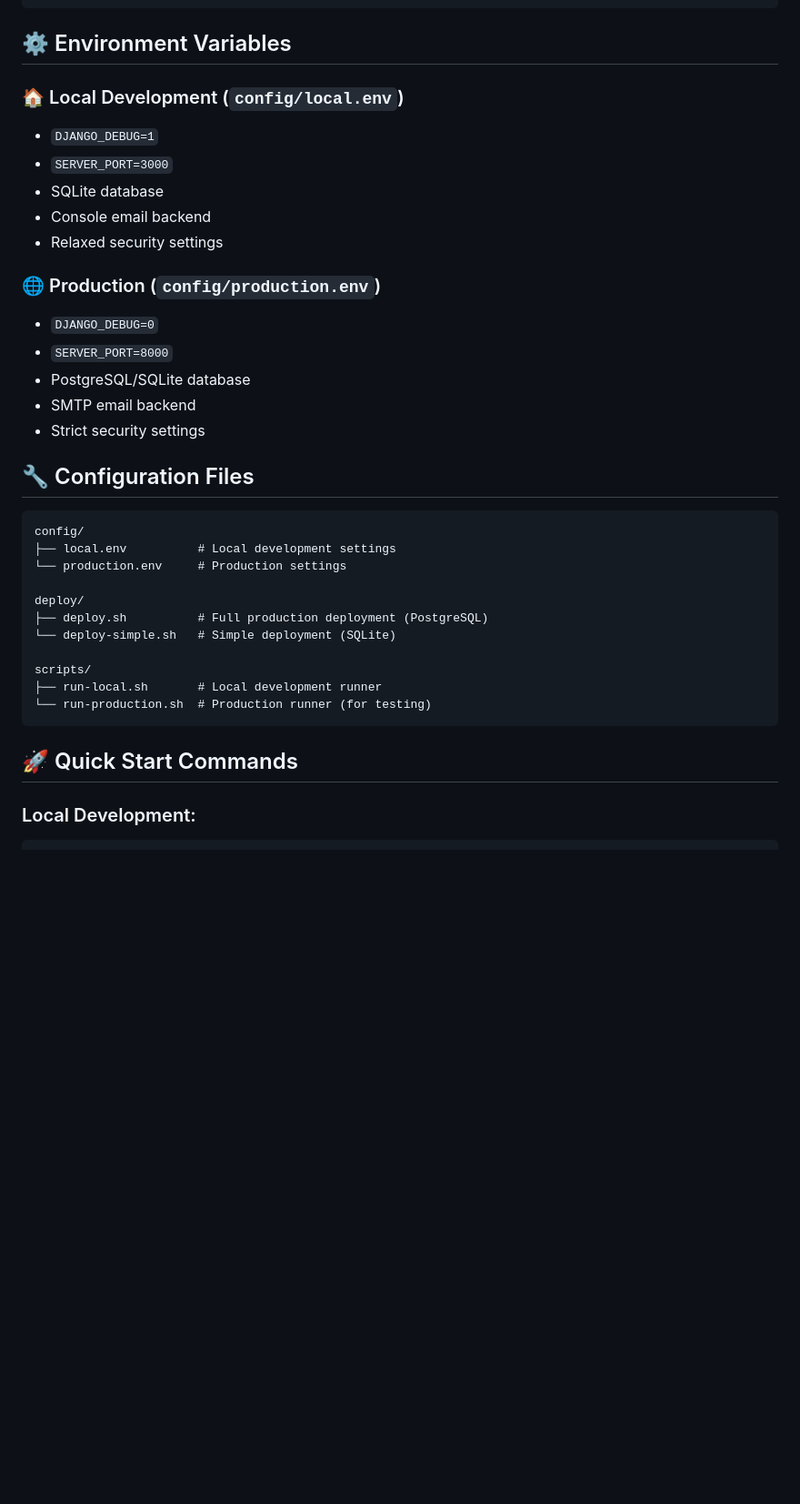
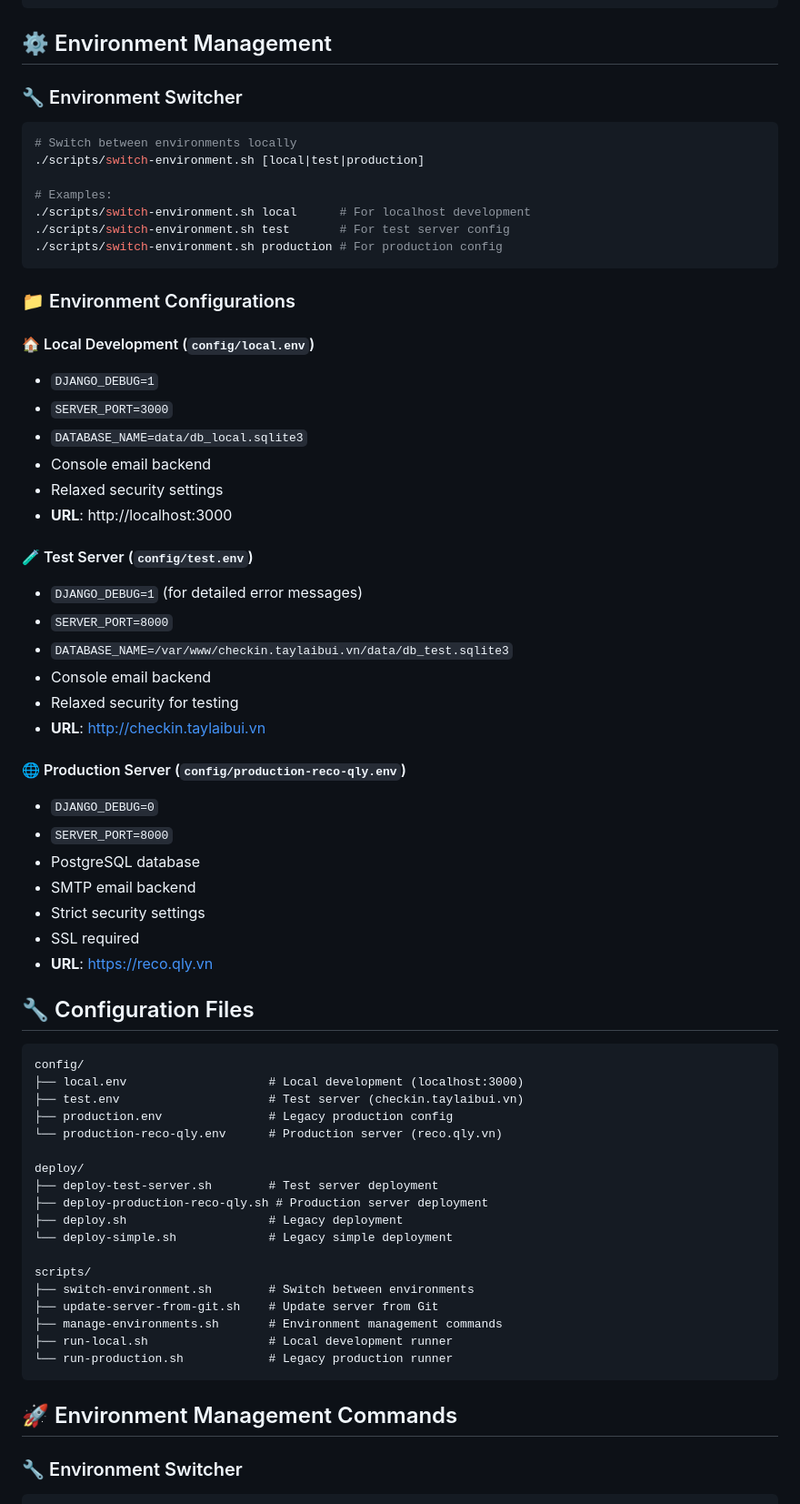
Before and after one commit to dungnt1702/NOV-RECO, a Markdown page: DEPLOYMENT.md, the part around one of its changes. Shown at 91% size. Rendered like a GitHub page; blank space fills up the shorter version.

````diff
--- a/DEPLOYMENT.md
+++ b/DEPLOYMENT.md
@@ -129,39 +160,70 @@ DATABASE_HOST=localhost
 DATABASE_PORT=5432
 ```
 
-## ⚙️ Environment Variables
+## ⚙️ Environment Management
 
-### 🏠 Local Development (`config/local.env`)
+### 🔧 Environment Switcher
+```bash
+# Switch between environments locally
+./scripts/switch-environment.sh [local|test|production]
+
+# Examples:
+./scripts/switch-environment.sh local      # For localhost development
+./scripts/switch-environment.sh test       # For test server config
+./scripts/switch-environment.sh production # For production config
+```
+
+### 📁 Environment Configurations
+
+#### 🏠 Local Development (`config/local.env`)
 - `DJANGO_DEBUG=1`
 - `SERVER_PORT=3000`
-- SQLite database
+- `DATABASE_NAME=data/db_local.sqlite3`
 - Console email backend
 - Relaxed security settings
+- **URL**: http://localhost:3000
 
-### 🌐 Production (`config/production.env`)
+#### 🧪 Test Server (`config/test.env`)
+- `DJANGO_DEBUG=1` (for detailed error messages)
+- `SERVER_PORT=8000`
+- `DATABASE_NAME=/var/www/checkin.taylaibui.vn/data/db_test.sqlite3`
+- Console email backend
+- Relaxed security for testing
+- **URL**: http://checkin.taylaibui.vn
+
+#### 🌐 Production Server (`config/production-reco-qly.env`)
 - `DJANGO_DEBUG=0`
 - `SERVER_PORT=8000`
-- PostgreSQL/SQLite database
+- PostgreSQL database
 - SMTP email backend
 - Strict security settings
+- SSL required
+- **URL**: https://reco.qly.vn
 
 ## 🔧 Configuration Files
 
 ```
 config/
-├── local.env          # Local development settings
-└── production.env     # Production settings
+├── local.env                    # Local development (localhost:3000)
+├── test.env                     # Test server (checkin.taylaibui.vn)
+├── production.env               # Legacy production config
+└── production-reco-qly.env      # Production server (reco.qly.vn)
 
 deploy/
-├── deploy.sh          # Full production deployment (PostgreSQL)
-└── deploy-simple.sh   # Simple deployment (SQLite)
+├── deploy-test-server.sh        # Test server deployment
+├── deploy-production-reco-qly.sh # Production server deployment
+├── deploy.sh                    # Legacy deployment
+└── deploy-simple.sh             # Legacy simple deployment
 
 scripts/
-├── run-local.sh       # Local development runner
-└── run-production.sh  # Production runner (for testing)
+├── switch-environment.sh        # Switch between environments
+├── update-server-from-git.sh    # Update server from Git
+├── manage-environments.sh       # Environment management commands
+├── run-local.sh                 # Local development runner
+└── run-production.sh            # Legacy production runner
 ```
 
-## 🚀 Quick Start Commands
+## 🚀 Environment Management Commands
 
-### Local Development:
+### 🔧 Environment Switcher
 ```bash
````
Also changed, not shown: other parts of DEPLOYMENT.md (+119 -35 lines).
